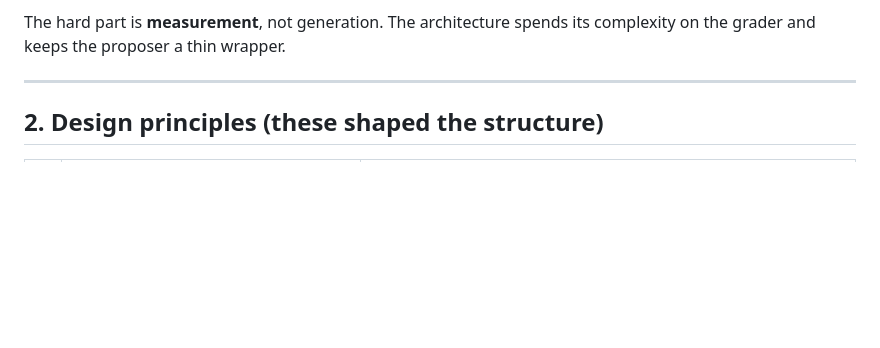
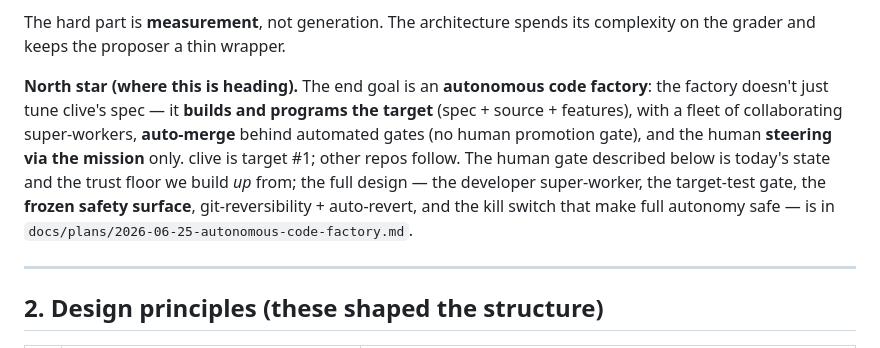
Before and after one commit to ikangai/factory, a Markdown page: ARCHITECTURE.md, the part around the change. Drawn GitHub-style; blank space fills up the shorter version.

```diff
--- a/ARCHITECTURE.md
+++ b/ARCHITECTURE.md
@@ -23,6 +23,16 @@ intentional checkpoint.
 
 The hard part is **measurement**, not generation. The architecture spends its
 complexity on the grader and keeps the proposer a thin wrapper.
+
+**North star (where this is heading).** The end goal is an **autonomous code factory**:
+the factory doesn't just tune clive's spec — it **builds and programs the target**
+(spec + source + features), with a fleet of collaborating super-workers, **auto-merge**
+behind automated gates (no human promotion gate), and the human **steering via the
+mission** only. clive is target #1; other repos follow. The human gate described below
+is today's state and the trust floor we build *up* from; the full design — the developer
+super-worker, the target-test gate, the **frozen safety surface**, git-reversibility +
+auto-revert, and the kill switch that make full autonomy safe — is in
+`docs/plans/2026-06-25-autonomous-code-factory.md`.
 
 ---
 
```
Also changed, not shown: docs/plans/2026-06-25-autonomous-code-factory.md (added, +120 -0 lines).
